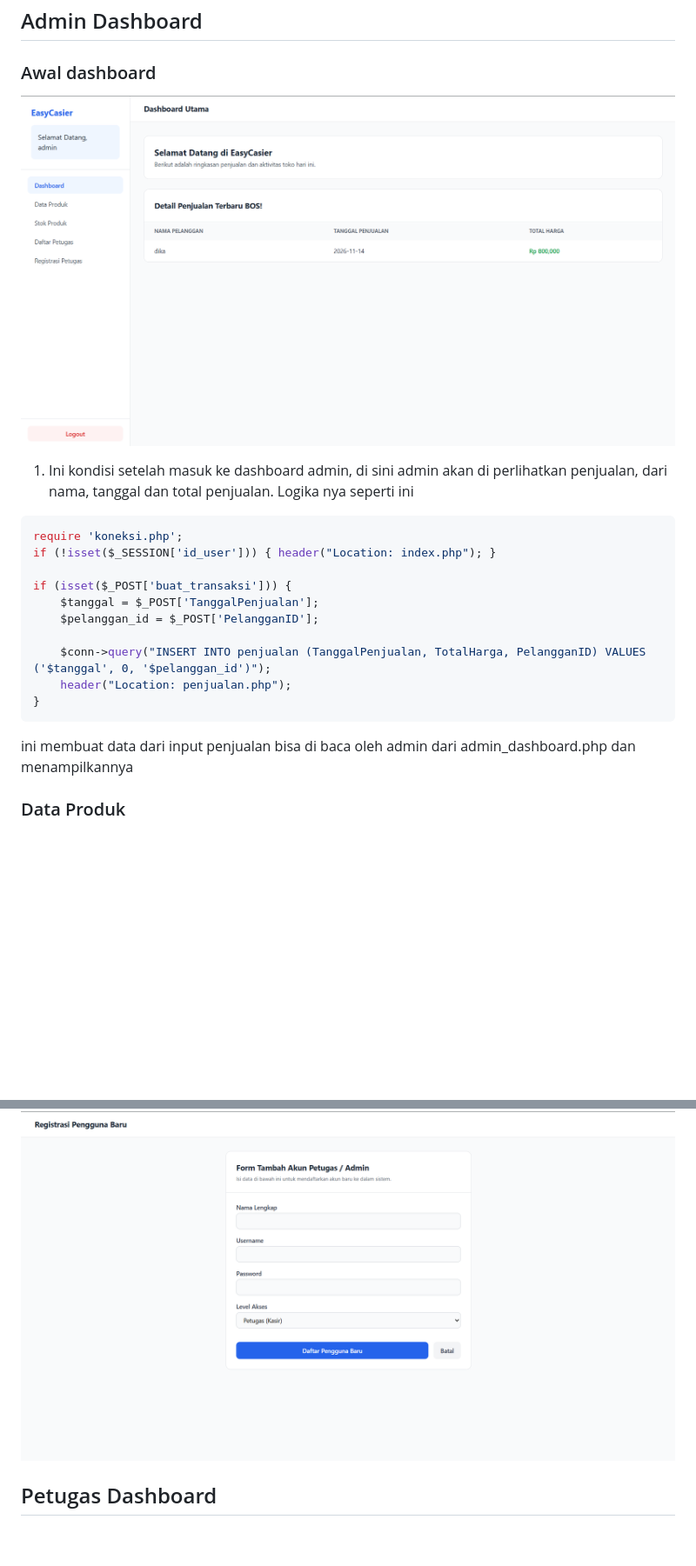
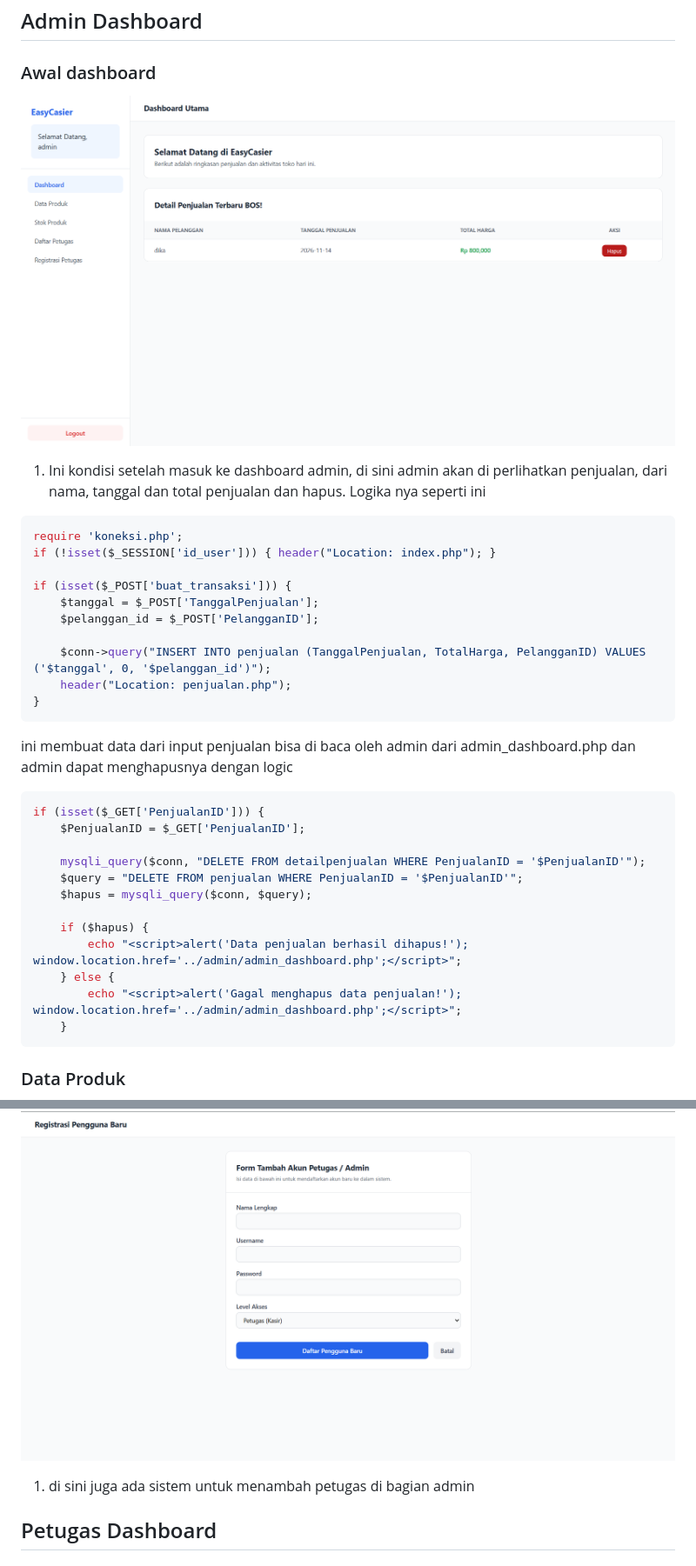
Before and after one commit to yogaAstronot/UkkKasirProject, a Markdown page: README.md, 2 parts joined by grey strips. Shown at 87% size. Drawn GitHub-style; pictures changed too: image/ss17.png (added); blank space fills up the shorter version.

````diff
--- a/README.md
+++ b/README.md
@@ -138,9 +142,9 @@ if ($users = mysqli_fetch_array($cek)) {
 ## Admin Dashboard
 ### Awal dashboard
 
-![Screenshot Kasir](image/ss3.png)
+![Screenshot Kasir](image/ss17.png)
 
-1. Ini kondisi setelah masuk ke dashboard admin, di sini admin akan di perlihatkan penjualan, dari nama, tanggal dan total penjualan. Logika nya seperti ini
+1. Ini kondisi setelah masuk ke dashboard admin, di sini admin akan di perlihatkan penjualan, dari nama, tanggal dan total penjualan dan hapus. Logika nya seperti ini
 
 ```php
 require 'koneksi.php';
@@ -155,7 +159,22 @@ if (isset($_POST['buat_transaksi'])) {
 }
 ```
 
-ini membuat data dari input penjualan bisa di baca oleh admin dari admin_dashboard.php dan menampilkannya
+ini membuat data dari input penjualan bisa di baca oleh admin dari admin_dashboard.php dan admin dapat menghapusnya dengan logic
+
+```php
+if (isset($_GET['PenjualanID'])) {
+    $PenjualanID = $_GET['PenjualanID'];
+
+    mysqli_query($conn, "DELETE FROM detailpenjualan WHERE PenjualanID = '$PenjualanID'");
+    $query = "DELETE FROM penjualan WHERE PenjualanID = '$PenjualanID'";
+    $hapus = mysqli_query($conn, $query);
+
+    if ($hapus) {
+        echo "<script>alert('Data penjualan berhasil dihapus!'); window.location.href='../admin/admin_dashboard.php';</script>";
+    } else {
+        echo "<script>alert('Gagal menghapus data penjualan!'); window.location.href='../admin/admin_dashboard.php';</script>";
+    }
+```
 
 ### Data Produk
 
@@ -243,6 +295,8 @@ if (isset($_POST['simpan'])) {
 ### Tambah Petugas
 
 ![alt text](<image/ss7.png>)
+
+1. di sini juga ada sistem untuk menambah petugas di bagian admin
 
 ## Petugas Dashboard
 
````
Also changed, not shown: other parts of README.md (+57 -1 lines), image/ss15.png (added), image/ss16.png (added), image/ss18.png (added), 2 other files.
